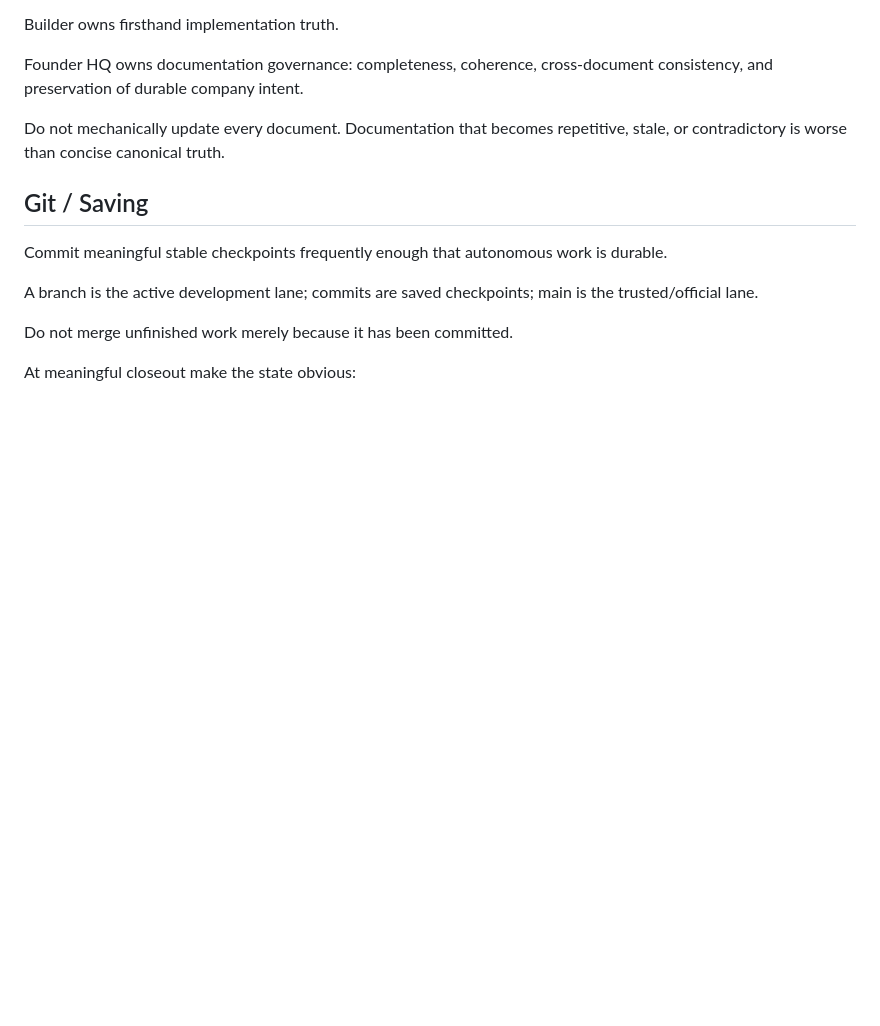
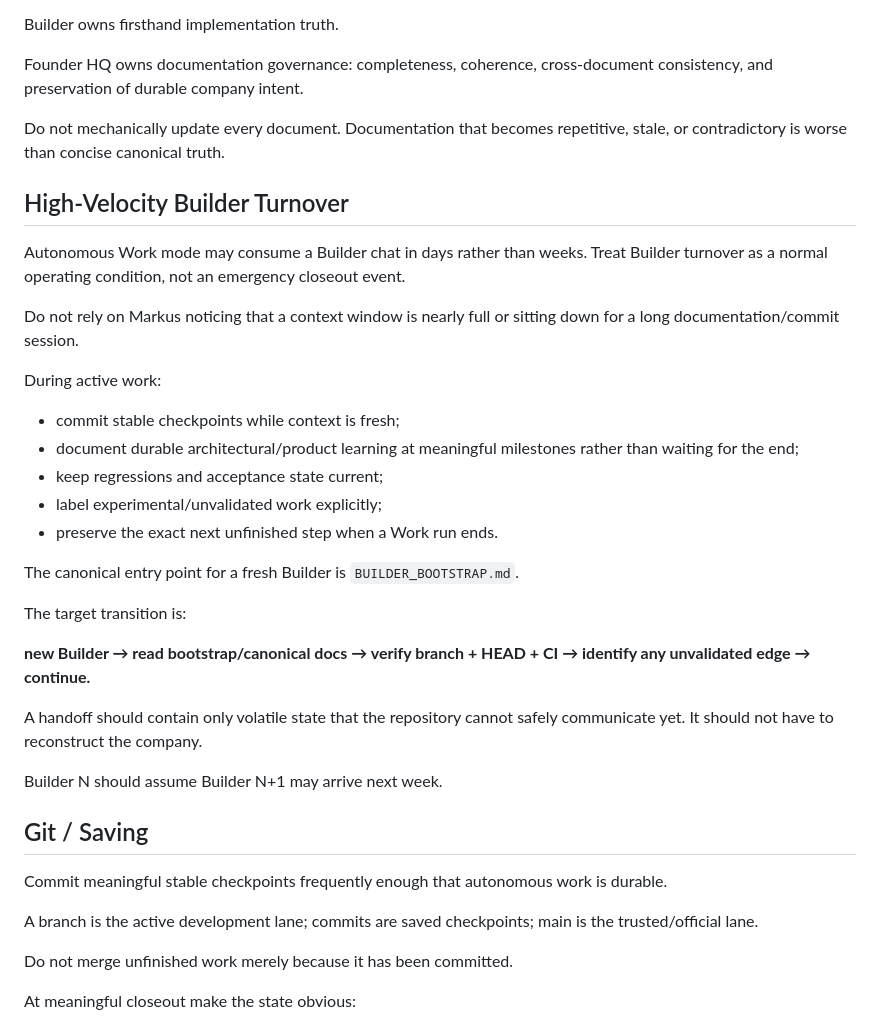
Before and after one commit to markus23franks-lab/tour-operator-growth-template, a Markdown page: docs/WORKING_WITH_MARKUS.md, the part around the change. Rendered like a GitHub page; blank space fills up the shorter version.

Commit message:
docs: make rapid Builder turnover a first-class workflow

```diff
--- a/docs/WORKING_WITH_MARKUS.md
+++ b/docs/WORKING_WITH_MARKUS.md
@@ -148,6 +148,30 @@ Founder HQ owns documentation governance: completeness, coherence, cross-documen
 
 Do not mechanically update every document. Documentation that becomes repetitive, stale, or contradictory is worse than concise canonical truth.
 
+## High-Velocity Builder Turnover
+
+Autonomous Work mode may consume a Builder chat in days rather than weeks. Treat Builder turnover as a normal operating condition, not an emergency closeout event.
+
+Do not rely on Markus noticing that a context window is nearly full or sitting down for a long documentation/commit session.
+
+During active work:
+
+- commit stable checkpoints while context is fresh;
+- document durable architectural/product learning at meaningful milestones rather than waiting for the end;
+- keep regressions and acceptance state current;
+- label experimental/unvalidated work explicitly;
+- preserve the exact next unfinished step when a Work run ends.
+
+The canonical entry point for a fresh Builder is `BUILDER_BOOTSTRAP.md`.
+
+The target transition is:
+
+**new Builder → read bootstrap/canonical docs → verify branch + HEAD + CI → identify any unvalidated edge → continue.**
+
+A handoff should contain only volatile state that the repository cannot safely communicate yet. It should not have to reconstruct the company.
+
+Builder N should assume Builder N+1 may arrive next week.
+
 ## Git / Saving
 
 Commit meaningful stable checkpoints frequently enough that autonomous work is durable.
```
